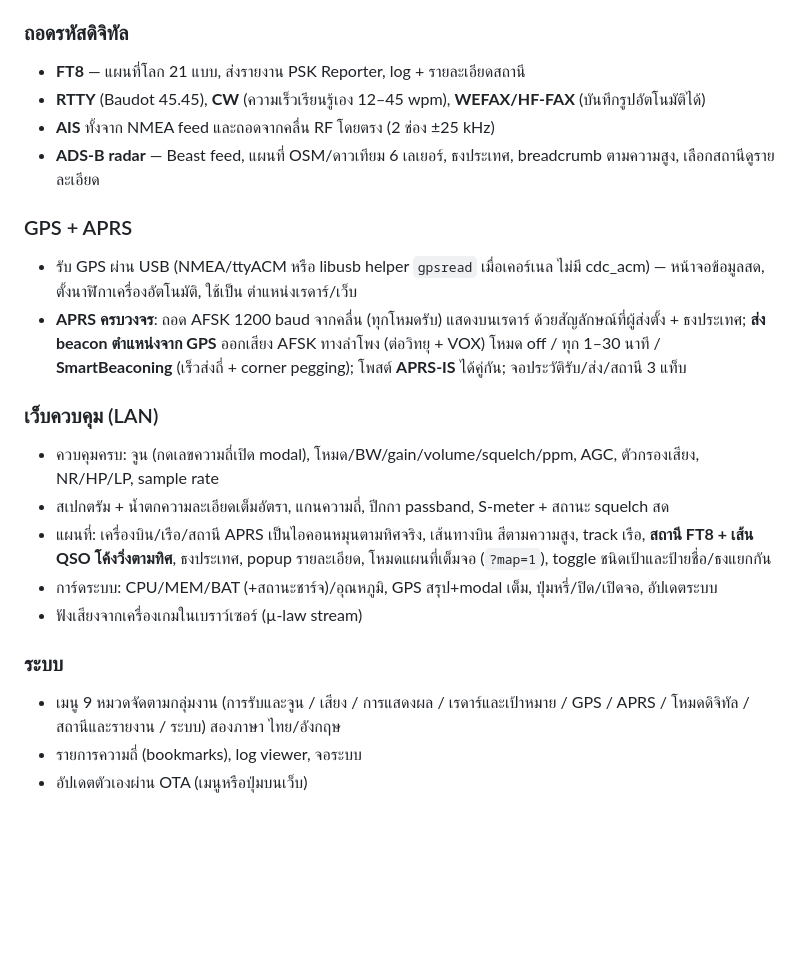
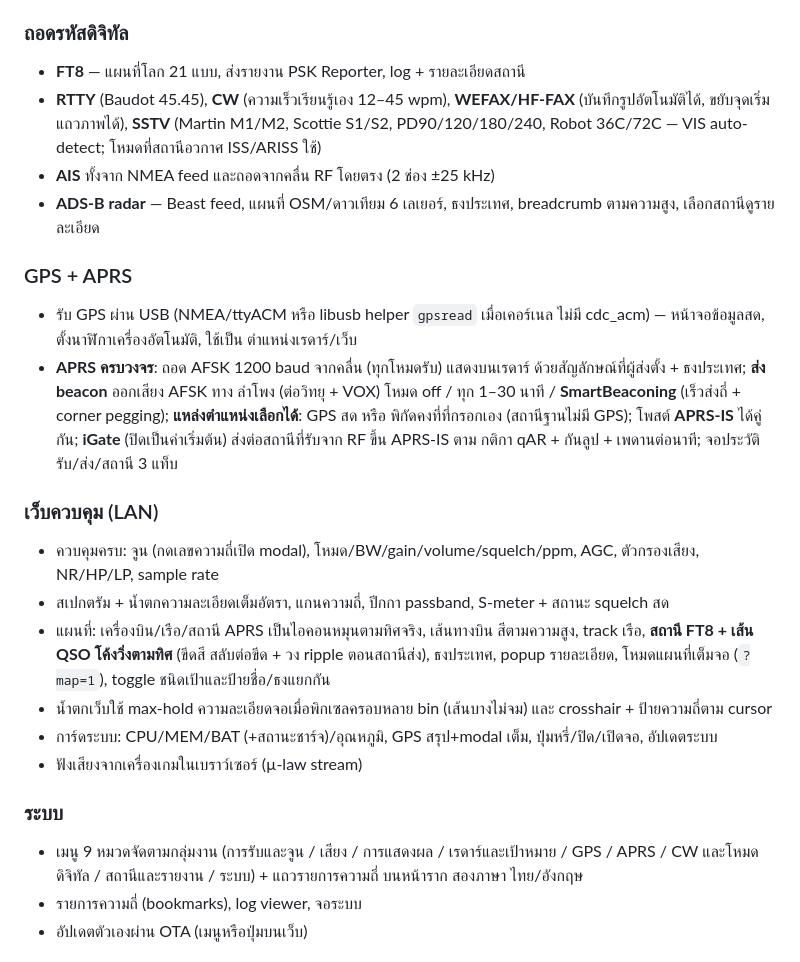
Before and after one commit to superogira/sdr_rg35xx_plus, a Markdown page: README.md, the part around the change. Drawn GitHub-style; blank space fills up the shorter version.

Commit message:
readme: SSTV space modes, iGate, beacon source, menu names, map extras

```diff
--- a/README.md
+++ b/README.md
@@ -20,7 +20,9 @@
 ### ถอดรหัสดิจิทัล
 - **FT8** — แผนที่โลก 21 แบบ, ส่งรายงาน PSK Reporter, log + รายละเอียดสถานี
 - **RTTY** (Baudot 45.45), **CW** (ความเร็วเรียนรู้เอง 12–45 wpm),
-  **WEFAX/HF-FAX** (บันทึกรูปอัตโนมัติได้)
+  **WEFAX/HF-FAX** (บันทึกรูปอัตโนมัติได้, ขยับจุดเริ่มแถวภาพได้),
+  **SSTV** (Martin M1/M2, Scottie S1/S2, PD90/120/180/240, Robot 36C/72C —
+  VIS auto-detect; โหมดที่สถานีอวกาศ ISS/ARISS ใช้)
 - **AIS** ทั้งจาก NMEA feed และถอดจากคลื่น RF โดยตรง (2 ช่อง ±25 kHz)
 - **ADS-B radar** — Beast feed, แผนที่ OSM/ดาวเทียม 6 เลเยอร์, ธงประเทศ,
   breadcrumb ตามความสูง, เลือกสถานีดูรายละเอียด
@@ -30,10 +32,12 @@
   ไม่มี cdc_acm) — หน้าจอข้อมูลสด, ตั้งนาฬิกาเครื่องอัตโนมัติ, ใช้เป็น
   ตำแหน่งเรดาร์/เว็บ
 - **APRS ครบวงจร**: ถอด AFSK 1200 baud จากคลื่น (ทุกโหมดรับ) แสดงบนเรดาร์
-  ด้วยสัญลักษณ์ที่ผู้ส่งตั้ง + ธงประเทศ; **ส่ง beacon ตำแหน่งจาก GPS**
-  ออกเสียง AFSK ทางลำโพง (ต่อวิทยุ + VOX) โหมด off / ทุก 1–30 นาที /
-  **SmartBeaconing** (เร็วส่งถี่ + corner pegging); โพสต์ **APRS-IS** ได้คู่กัน;
-  จอประวัติรับ/ส่ง/สถานี 3 แท็บ
+  ด้วยสัญลักษณ์ที่ผู้ส่งตั้ง + ธงประเทศ; **ส่ง beacon** ออกเสียง AFSK ทาง
+  ลำโพง (ต่อวิทยุ + VOX) โหมด off / ทุก 1–30 นาที / **SmartBeaconing**
+  (เร็วส่งถี่ + corner pegging); **แหล่งตำแหน่งเลือกได้**: GPS สด หรือ
+  พิกัดคงที่ที่กรอกเอง (สถานีฐานไม่มี GPS); โพสต์ **APRS-IS** ได้คู่กัน;
+  **iGate** (ปิดเป็นค่าเริ่มต้น) ส่งต่อสถานีที่รับจาก RF ขึ้น APRS-IS ตาม
+  กติกา qAR + กันลูป + เพดานต่อนาที; จอประวัติรับ/ส่ง/สถานี 3 แท็บ
 
 ### เว็บควบคุม (LAN)
 - ควบคุมครบ: จูน (กดเลขความถี่เปิด modal), โหมด/BW/gain/volume/squelch/ppm,
@@ -41,16 +45,19 @@
 - สเปกตรัม + น้ำตกความละเอียดเต็มอัตรา, แกนความถี่, ปีกกา passband,
   S-meter + สถานะ squelch สด
 - แผนที่: เครื่องบิน/เรือ/สถานี APRS เป็นไอคอนหมุนตามทิศจริง, เส้นทางบิน
-  สีตามความสูง, track เรือ, **สถานี FT8 + เส้น QSO โค้งวิ่งตามทิศ**,
-  ธงประเทศ, popup รายละเอียด, โหมดแผนที่เต็มจอ (`?map=1`),
-  toggle ชนิดเป้าและป้ายชื่อ/ธงแยกกัน
+  สีตามความสูง, track เรือ, **สถานี FT8 + เส้น QSO โค้งวิ่งตามทิศ** (ขีดสี
+  สลับต่อขีด + วง ripple ตอนสถานีส่ง), ธงประเทศ, popup รายละเอียด,
+  โหมดแผนที่เต็มจอ (`?map=1`), toggle ชนิดเป้าและป้ายชื่อ/ธงแยกกัน
+- น้ำตกเว็บใช้ max-hold ความละเอียดจอเมื่อพิกเซลครอบหลาย bin (เส้นบางไม่จม)
+  และ crosshair + ป้ายความถี่ตาม cursor
 - การ์ดระบบ: CPU/MEM/BAT (+สถานะชาร์จ)/อุณหภูมิ, GPS สรุป+modal เต็ม,
   ปุ่มหรี่/ปิด/เปิดจอ, อัปเดตระบบ
 - ฟังเสียงจากเครื่องเกมในเบราว์เซอร์ (µ-law stream)
 
 ### ระบบ
 - เมนู 9 หมวดจัดตามกลุ่มงาน (การรับและจูน / เสียง / การแสดงผล / เรดาร์และเป้าหมาย /
-  GPS / APRS / โหมดดิจิทัล / สถานีและรายงาน / ระบบ) สองภาษา ไทย/อังกฤษ
+  GPS / APRS / CW และโหมดดิจิทัล / สถานีและรายงาน / ระบบ) + แถวรายการความถี่
+  บนหน้าราก สองภาษา ไทย/อังกฤษ
 - รายการความถี่ (bookmarks), log viewer, จอระบบ
 - อัปเดตตัวเองผ่าน OTA (เมนูหรือปุ่มบนเว็บ)
 
```
